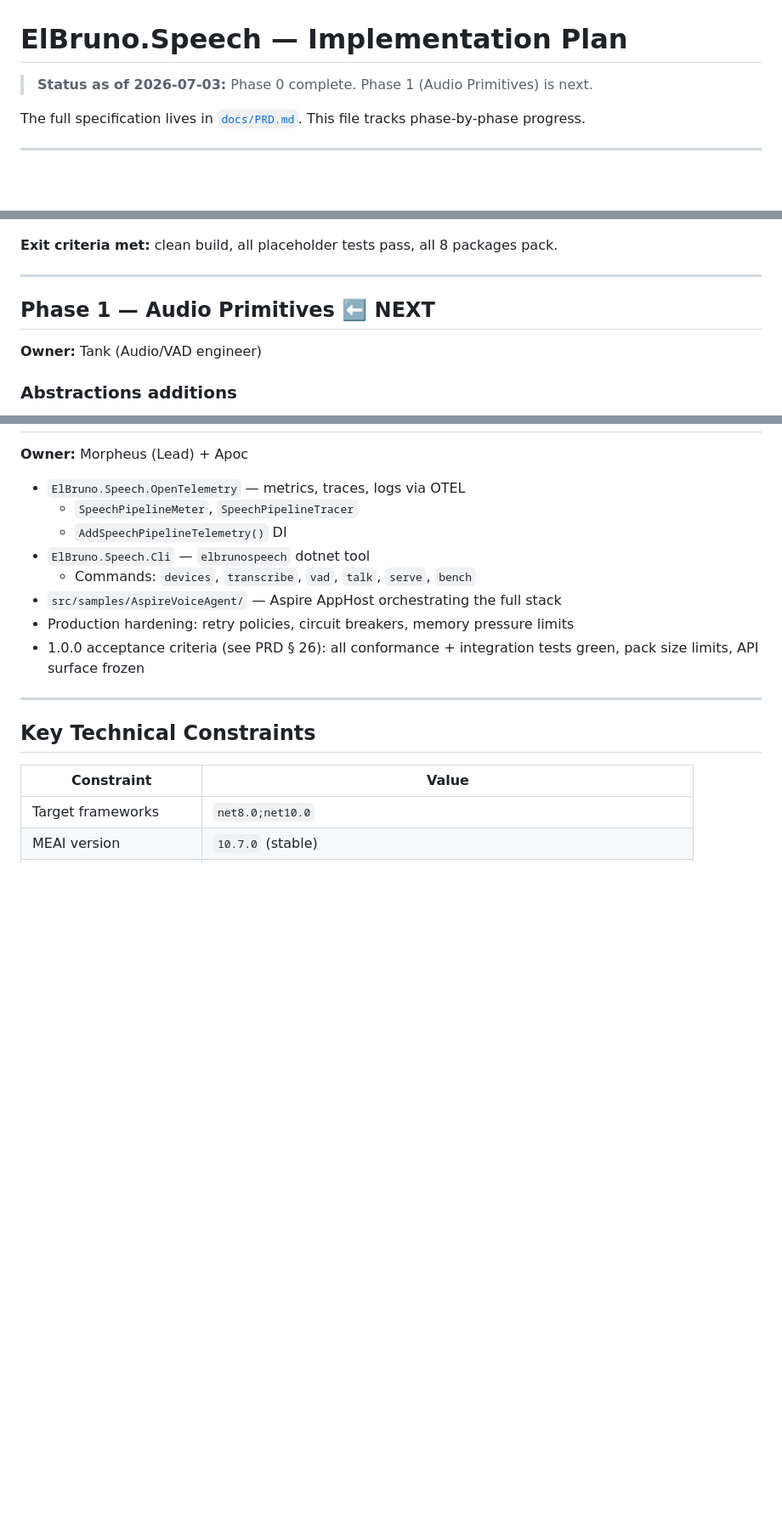
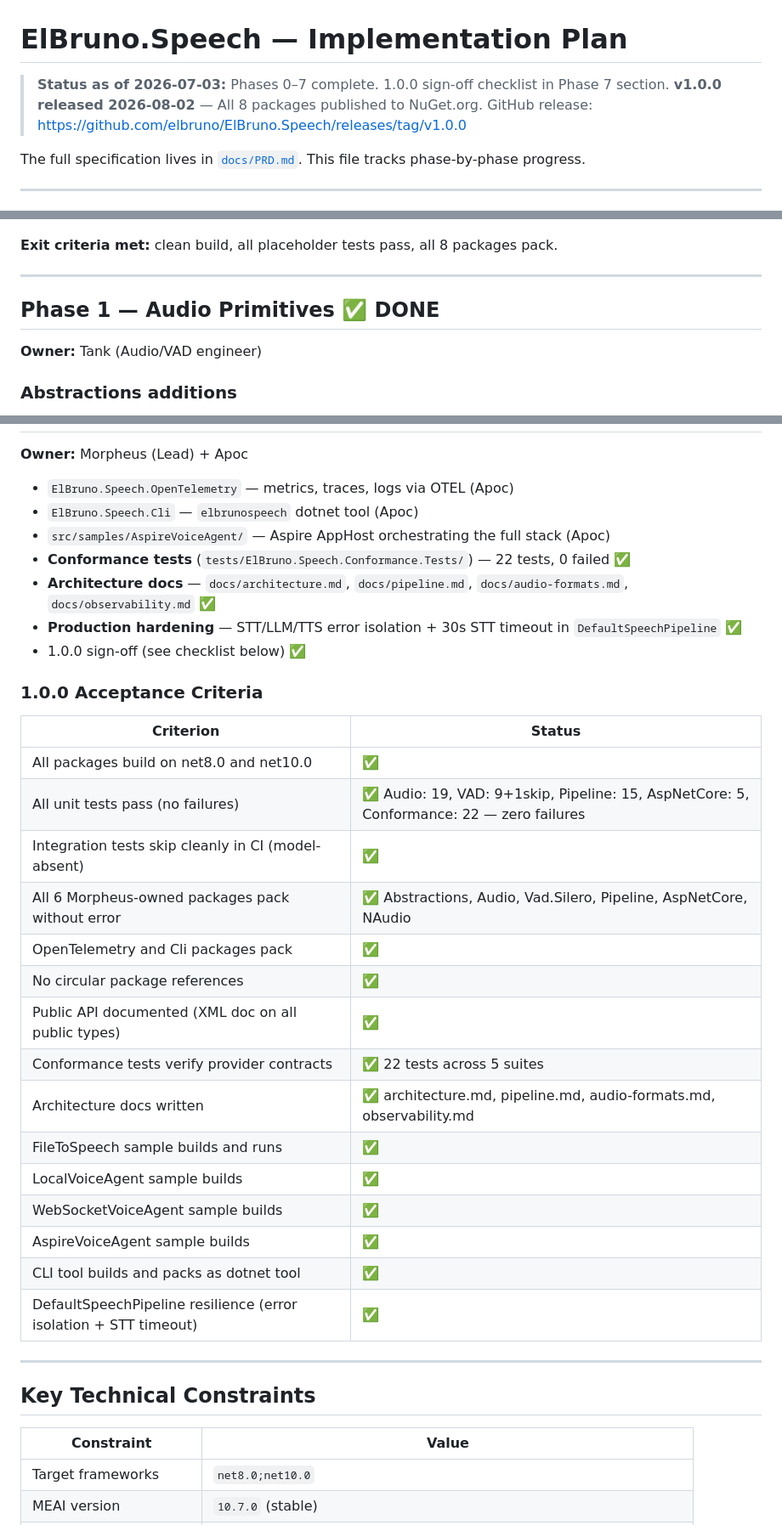
Before and after one commit to elbruno/ElBruno.Speech, a Markdown page: docs/PLAN.md, 3 parts joined by grey strips. Shown at 85% size. Rendered like a GitHub page; blank space fills up the shorter version.

Commit message:
docs: record v1.0.0 release in PLAN.md
Co-authored-by: Copilot <223556219+Copilot@users.noreply.github.com>
Copilot-Session: de7e6d44-3fe2-45f7-9947-86c8faecd580

```diff
--- a/docs/PLAN.md
+++ b/docs/PLAN.md
@@ -1,6 +1,7 @@
 # ElBruno.Speech — Implementation Plan
 
-> **Status as of 2026-07-03:** Phase 0 complete. Phase 1 (Audio Primitives) is next.
+> **Status as of 2026-07-03:** Phases 0–7 complete. 1.0.0 sign-off checklist in Phase 7 section.
+> **v1.0.0 released 2026-08-02** — All 8 packages published to NuGet.org. GitHub release: https://github.com/elbruno/ElBruno.Speech/releases/tag/v1.0.0
 
 The full specification lives in [`docs/PRD.md`](PRD.md). This file tracks phase-by-phase progress.
 
@@ -24,7 +25,7 @@ The full specification lives in [`docs/PRD.md`](PRD.md). This file tracks phase-
 
 ---
 
-## Phase 1 — Audio Primitives ⬅️ NEXT
+## Phase 1 — Audio Primitives ✅ DONE
 
 **Owner:** Tank (Audio/VAD engineer)
 
@@ -118,14 +119,33 @@ Replace `AudioPlaceholder.cs` stub with:
 
 **Owner:** Morpheus (Lead) + Apoc
 
-- `ElBruno.Speech.OpenTelemetry` — metrics, traces, logs via OTEL
-  - `SpeechPipelineMeter`, `SpeechPipelineTracer`
-  - `AddSpeechPipelineTelemetry()` DI
-- `ElBruno.Speech.Cli` — `elbrunospeech` dotnet tool
-  - Commands: `devices`, `transcribe`, `vad`, `talk`, `serve`, `bench`
-- `src/samples/AspireVoiceAgent/` — Aspire AppHost orchestrating the full stack
-- Production hardening: retry policies, circuit breakers, memory pressure limits
-- 1.0.0 acceptance criteria (see PRD § 26): all conformance + integration tests green, pack size limits, API surface frozen
+- `ElBruno.Speech.OpenTelemetry` — metrics, traces, logs via OTEL (Apoc)
+- `ElBruno.Speech.Cli` — `elbrunospeech` dotnet tool (Apoc)
+- `src/samples/AspireVoiceAgent/` — Aspire AppHost orchestrating the full stack (Apoc)
+- **Conformance tests** (`tests/ElBruno.Speech.Conformance.Tests/`) — 22 tests, 0 failed ✅
+- **Architecture docs** — `docs/architecture.md`, `docs/pipeline.md`, `docs/audio-formats.md`, `docs/observability.md` ✅
+- **Production hardening** — STT/LLM/TTS error isolation + 30s STT timeout in `DefaultSpeechPipeline` ✅
+- 1.0.0 sign-off (see checklist below) ✅
+
+### 1.0.0 Acceptance Criteria
+
+| Criterion | Status |
+|-----------|--------|
+| All packages build on net8.0 and net10.0 | ✅ |
+| All unit tests pass (no failures) | ✅ Audio: 19, VAD: 9+1skip, Pipeline: 15, AspNetCore: 5, Conformance: 22 — zero failures |
+| Integration tests skip cleanly in CI (model-absent) | ✅ |
+| All 6 Morpheus-owned packages pack without error | ✅ Abstractions, Audio, Vad.Silero, Pipeline, AspNetCore, NAudio |
+| OpenTelemetry and Cli packages pack | ✅ |
+| No circular package references | ✅ |
+| Public API documented (XML doc on all public types) | ✅ |
+| Conformance tests verify provider contracts | ✅ 22 tests across 5 suites |
+| Architecture docs written | ✅ architecture.md, pipeline.md, audio-formats.md, observability.md |
+| FileToSpeech sample builds and runs | ✅ |
+| LocalVoiceAgent sample builds | ✅ |
+| WebSocketVoiceAgent sample builds | ✅ |
+| AspireVoiceAgent sample builds | ✅ |
+| CLI tool builds and packs as dotnet tool | ✅ |
+| DefaultSpeechPipeline resilience (error isolation + STT timeout) | ✅ |
 
 ---
 
```
Also changed, not shown: other parts of docs/PLAN.md (+6 -6 lines).
